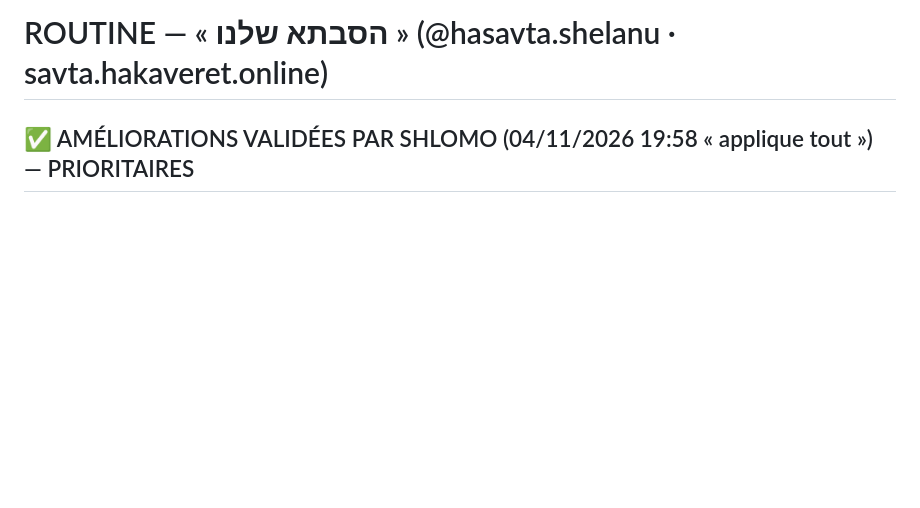
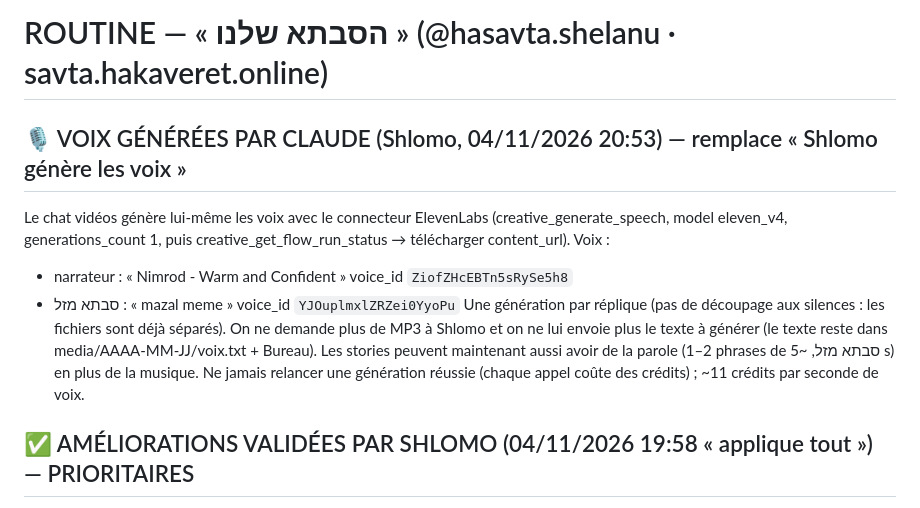
Before and after one commit to chlomo111-bit/hasavta-shelanu, a Markdown page: tools/ROUTINE.md, the part around the change. GitHub-like rendering; blank space fills up the shorter version.

Commit message:
Voix générées par Claude (ElevenLabs) + paroles dans les stories
Co-Authored-By: Claude Opus 5.5 <noreply@anthropic.com>
Claude-Session: https://claude.ai/code/session_01K8i1w54KFPFJfEmEMXS7hR

```diff
--- a/tools/ROUTINE.md
+++ b/tools/ROUTINE.md
@@ -1,4 +1,14 @@
 # ROUTINE — « הסבתא שלנו » (@hasavta.shelanu · savta.hakaveret.online)
+
+## 🎙️ VOIX GÉNÉRÉES PAR CLAUDE (Shlomo, 04/11/2026 20:53) — remplace « Shlomo génère les voix »
+Le chat vidéos génère lui-même les voix avec le connecteur ElevenLabs (creative_generate_speech, model eleven_v4,
+generations_count 1, puis creative_get_flow_run_status → télécharger content_url). Voix :
+- narrateur : « Nimrod - Warm and Confident » voice_id `ZiofZHcEBTn5sRySe5h8`
+- סבתא מזל : « mazal meme » voice_id `YJOuplmxlZRZei0YyoPu`
+Une génération par réplique (pas de découpage aux silences : les fichiers sont déjà séparés). On ne demande plus
+de MP3 à Shlomo et on ne lui envoie plus le texte à générer (le texte reste dans media/AAAA-MM-JJ/voix.txt + Bureau).
+Les stories peuvent maintenant aussi avoir de la parole (1–2 phrases de סבתא מזל, ~5 s) en plus de la musique.
+Ne jamais relancer une génération réussie (chaque appel coûte des crédits) ; ~11 crédits par seconde de voix.
 
 ## ✅ AMÉLIORATIONS VALIDÉES PAR SHLOMO (04/11/2026 19:58 « applique tout ») — PRIORITAIRES
 Constat : 2 334 abonnés mais 138–217 comptes touchés par reel, départ après 7–10 s, 0–1 partage, 2–4 joueurs actifs.
```
